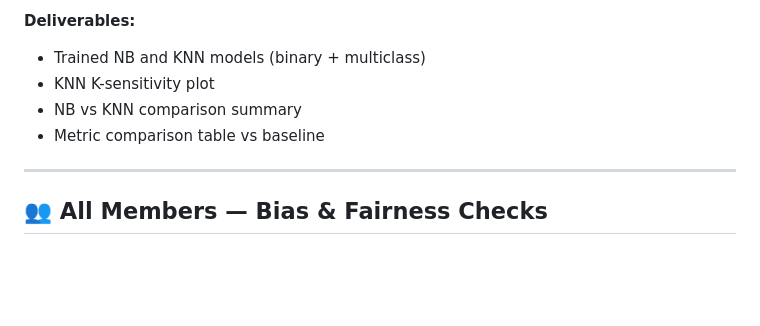
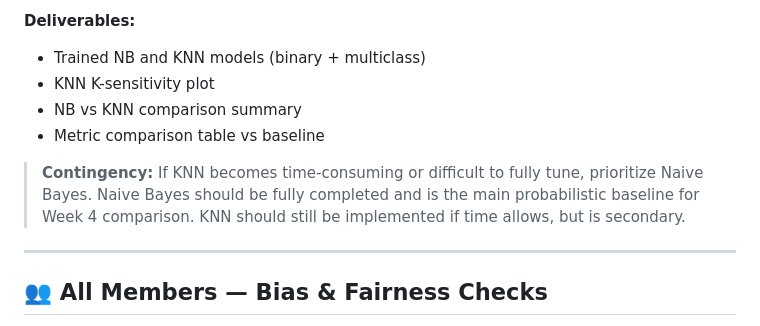
Before and after one commit to ZachSkiba/CSP571-G7, a Markdown page: Project_Plan.md, the part around the change. Rendered like a GitHub page; blank space fills up the shorter version.

Commit message:
Update Project Plan
Added contingency plan for KNN implementation prioritizing Naive Bayes.

```diff
--- a/Project_Plan.md
+++ b/Project_Plan.md
@@ -338,6 +338,8 @@ The final presentation must include the following sections:
 - NB vs KNN comparison summary
 - Metric comparison table vs baseline
 
+> **Contingency:** If KNN becomes time-consuming or difficult to fully tune, prioritize Naive Bayes. Naive Bayes should be fully completed and is the main probabilistic baseline for Week 4 comparison. KNN should still be implemented if time allows, but is secondary.
+
 ---
 
 ## 👥 All Members — Bias & Fairness Checks
```
